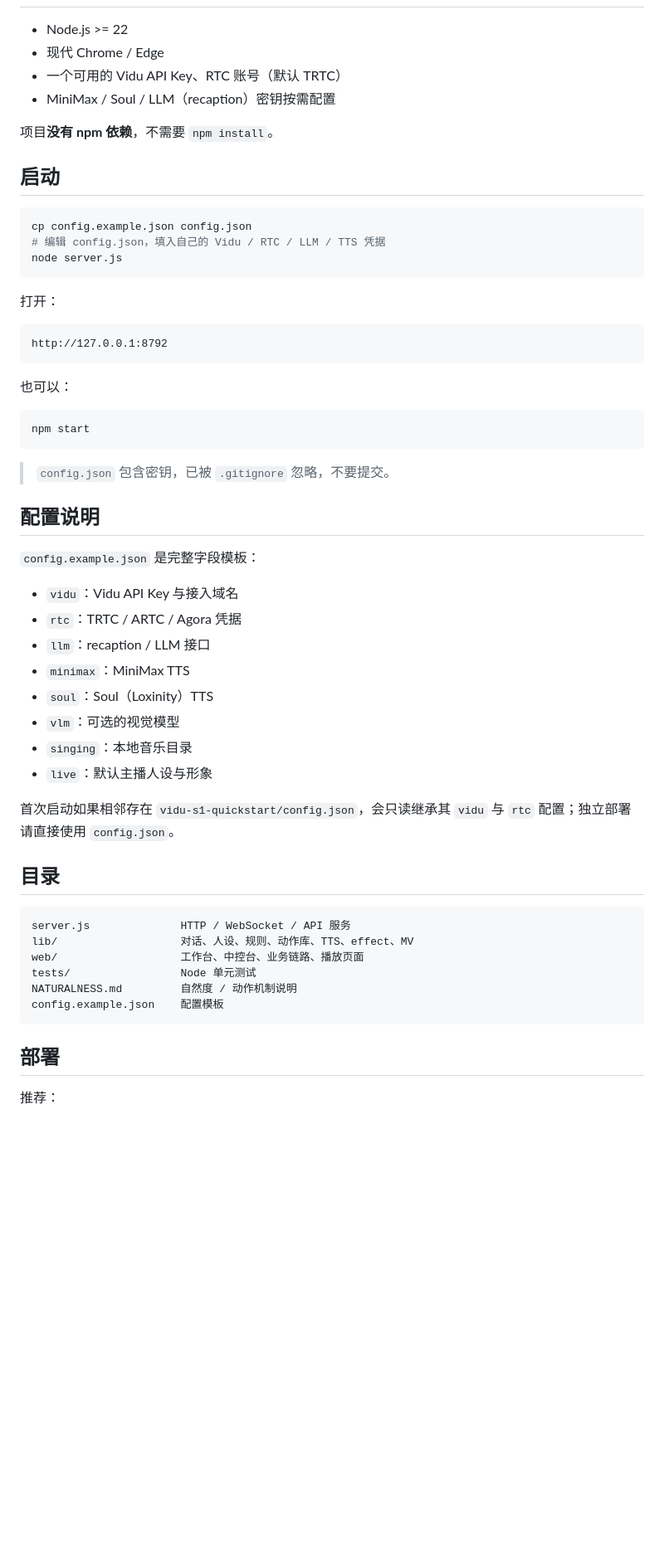
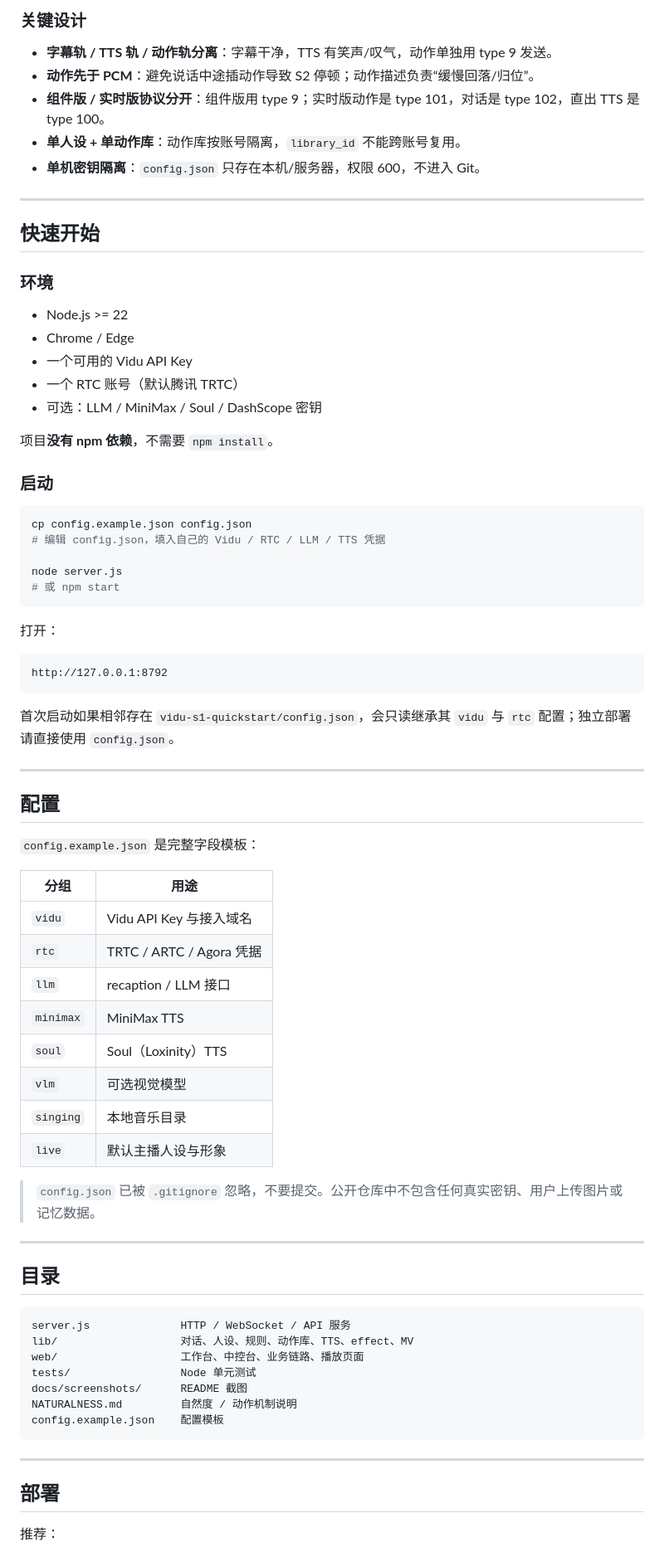
Before and after one commit to SiriXray/s2-live-studio, a Markdown page: README.md, the part around one of its changes. Shown at 83% size. Drawn GitHub-style; blank space fills up the shorter version.

````diff
--- a/README.md
+++ b/README.md
@@ -22,17 +95,33 @@ Vidu S2-Avatar 组件版数字人直播工作台：**S2 Avatar + 腾讯 TRTC + D
+### 关键设计
+
+- **字幕轨 / TTS 轨 / 动作轨分离**：字幕干净，TTS 有笑声/叹气，动作单独用 type 9 发送。
+- **动作先于 PCM**：避免说话中途插动作导致 S2 停顿；动作描述负责“缓慢回落/归位”。
+- **组件版 / 实时版协议分开**：组件版用 type 9；实时版动作是 type 101，对话是 type 102，直出 TTS 是 type 100。
+- **单人设 + 单动作库**：动作库按账号隔离，`library_id` 不能跨账号复用。
+- **单机密钥隔离**：`config.json` 只存在本机/服务器，权限 600，不进入 Git。
+
+---
+
+## 快速开始
+
+### 环境
 
 - Node.js >= 22
-- 现代 Chrome / Edge
-- 一个可用的 Vidu API Key、RTC 账号（默认 TRTC）
-- MiniMax / Soul / LLM（recaption）密钥按需配置
+- Chrome / Edge
+- 一个可用的 Vidu API Key
+- 一个 RTC 账号（默认腾讯 TRTC）
+- 可选：LLM / MiniMax / Soul / DashScope 密钥
 
 项目**没有 npm 依赖**，不需要 `npm install`。
 
-## 启动
+### 启动
 
 ```bash
 cp config.example.json config.json
 # 编辑 config.json，填入自己的 Vidu / RTC / LLM / TTS 凭据
+
 node server.js
+# 或 npm start
 ```
 
 打开：
@@ -41,28 +130,28 @@ node server.js
 http://127.0.0.1:8792
 ```
 
-也可以：
+首次启动如果相邻存在 `vidu-s1-quickstart/config.json`，会只读继承其 `vidu` 与 `rtc` 配置；独立部署请直接使用 `config.json`。
 
-```bash
-npm start
-```
+---
 
-> `config.json` 包含密钥，已被 `.gitignore` 忽略，不要提交。
-
-## 配置说明
+## 配置
 
 `config.example.json` 是完整字段模板：
 
-- `vidu`：Vidu API Key 与接入域名
-- `rtc`：TRTC / ARTC / Agora 凭据
-- `llm`：recaption / LLM 接口
-- `minimax`：MiniMax TTS
-- `soul`：Soul（Loxinity）TTS
-- `vlm`：可选的视觉模型
-- `singing`：本地音乐目录
-- `live`：默认主播人设与形象
+| 分组 | 用途 |
+|---|---|
+| `vidu` | Vidu API Key 与接入域名 |
+| `rtc` | TRTC / ARTC / Agora 凭据 |
+| `llm` | recaption / LLM 接口 |
+| `minimax` | MiniMax TTS |
+| `soul` | Soul（Loxinity）TTS |
+| `vlm` | 可选视觉模型 |
+| `singing` | 本地音乐目录 |
+| `live` | 默认主播人设与形象 |
 
-首次启动如果相邻存在 `vidu-s1-quickstart/config.json`，会只读继承其 `vidu` 与 `rtc` 配置；独立部署请直接使用 `config.json`。
+> `config.json` 已被 `.gitignore` 忽略，不要提交。公开仓库中不包含任何真实密钥、用户上传图片或记忆数据。
+
+---
 
 ## 目录
 
@@ -71,9 +160,12 @@ server.js              HTTP / WebSocket / API 服务
 lib/                   对话、人设、规则、动作库、TTS、effect、MV
 web/                   工作台、中控台、业务链路、播放页面
 tests/                 Node 单元测试
+docs/screenshots/      README 截图
 NATURALNESS.md         自然度 / 动作机制说明
 config.example.json    配置模板
 ```
+
+---
 
 ## 部署
 
````
Also changed, not shown: other parts of README.md (+116 -22 lines), docs/screenshots/atlas.png (added), docs/screenshots/canvas-16x9.png (added).
